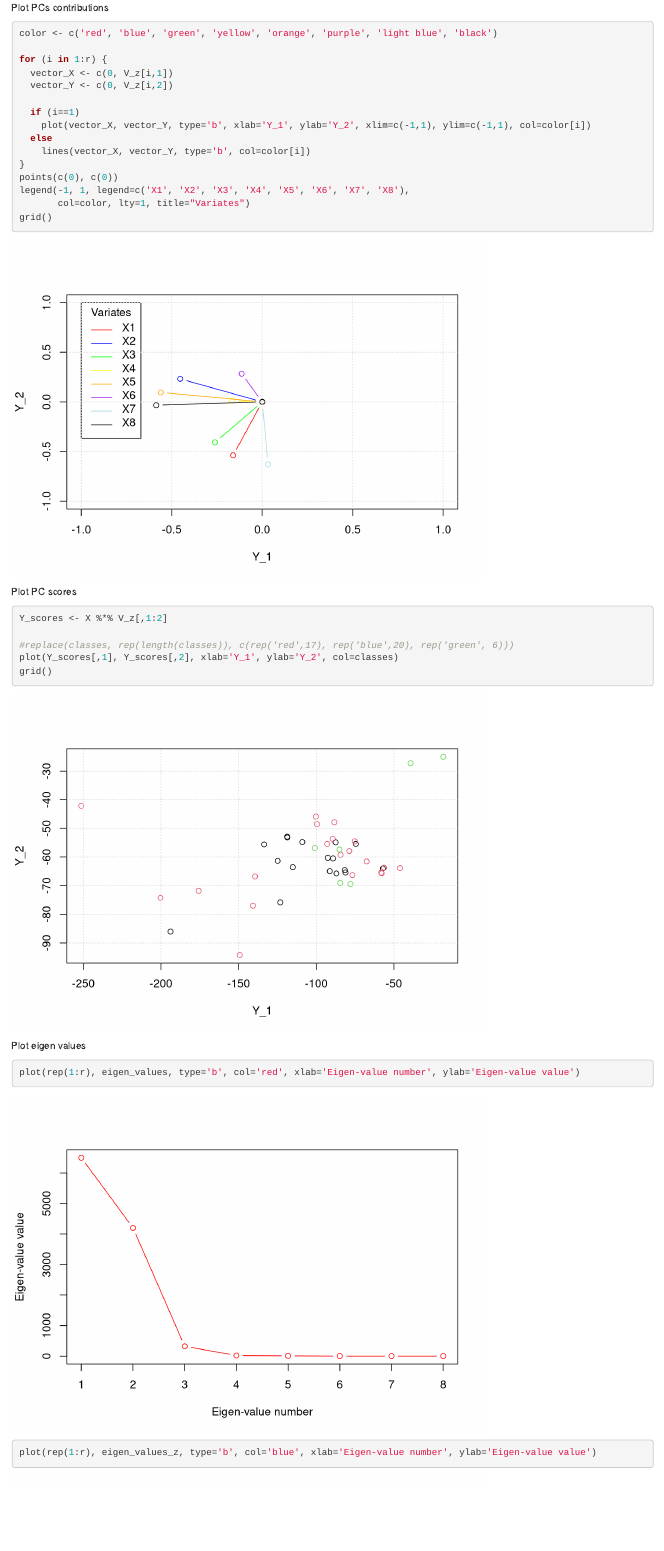
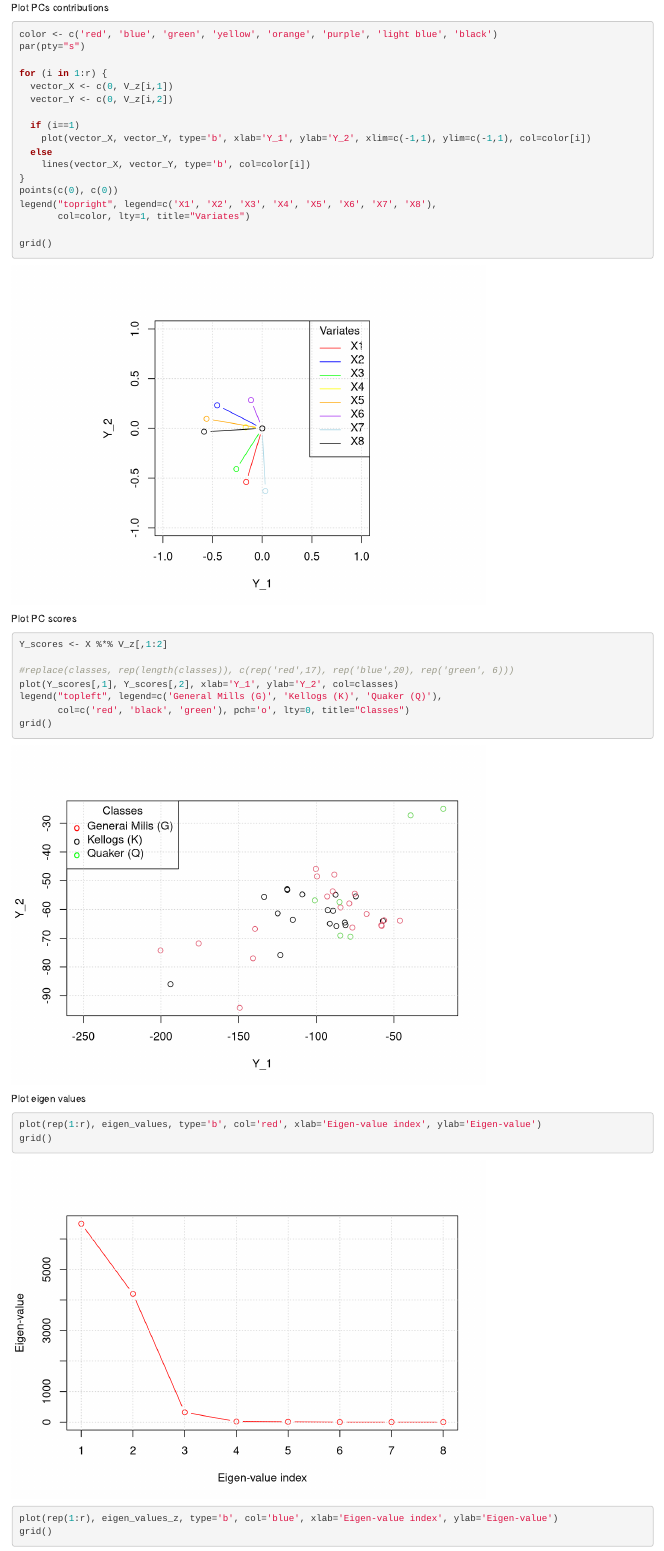
Before and after one commit to Ocete/Introduction-to-Multivariate-Data-Analysis, an R Markdown document (Final project/PCA.Rmd): the page in a window 1100 px wide, from 3530 px down before the commit and from 2820 px down after it, so that both start at the same text. Rendered offline with R 4.5, knitr and Pandoc, with nearby package versions.

Commit message:
Final project finished
Finished PCA sectino with some changes to the graphs too.

````diff
--- a/Final project/PCA.Rmd
+++ b/Final project/PCA.Rmd
@@ -11,6 +11,7 @@ knitr::opts_chunk$set(echo = TRUE)
 For fractions:
 ```{r}
 library(MASS)
+options(digits=2)
 ```
 
 ```{r}
@@ -33,7 +34,7 @@ plotProportions<-function(eigen_values, print=FALSE) {
   props <- c(0)
   RR <- sum(eigen_values)
 
-  for (k in 1:(r+1)) {
+  for (k in 1:(r)) {
     ks <- c(ks, k)
     LL_r <- sum(eigen_values[1:k])
     props <- c(props, LL_r/RR)
@@ -77,7 +78,7 @@ plotProportionsTogether<-function(eigen_values, eigen_values_z) {
     props_z <- c(props_z, LL_r_z/RR_z)
   }
 
-  plot(ks, props, col="red", type="b", xlab = 'Number of PCs used', ylab = 'Proportion of variance', xlim=c(0,r))
+  plot(ks, props, col="red", type="b", xlab = 'Number of PCs used', ylab = 'Proportion of variance explained', xlim=c(0,r))
   grid()
   points(ks, props_z, type="b", col="blue")
   legend('bottomright', title='Data', legend=c('Non-standarized', 'Standarized'),
@@ -92,13 +93,14 @@ ev_z <- eigen(R)
 eigen_values_z <- ev_z$values
 V_z <- ev_z$vectors
 
-plotProportions(eigen_values_z, print=TRUE)
+#plotProportions(eigen_values_z, print=TRUE)
 plotProportionsTogether(eigen_values, eigen_values_z)
 ```
 
 Plot PCs contributions
 ```{r}
 color <- c('red', 'blue', 'green', 'yellow', 'orange', 'purple', 'light blue', 'black')
+par(pty="s")
 
 for (i in 1:r) {
   vector_X <- c(0, V_z[i,1])
@@ -110,8 +112,9 @@ for (i in 1:r) {
     lines(vector_X, vector_Y, type='b', col=color[i])
 }
 points(c(0), c(0))
-legend(-1, 1, legend=c('X1', 'X2', 'X3', 'X4', 'X5', 'X6', 'X7', 'X8'),
+legend("topright", legend=c('X1', 'X2', 'X3', 'X4', 'X5', 'X6', 'X7', 'X8'),
        col=color, lty=1, title="Variates")
+
 grid()
 ```
 
@@ -122,12 +125,16 @@ Y_scores <- X %*% V_z[,1:2]
 
 #replace(classes, rep(length(classes)), c(rep('red',17), rep('blue',20), rep('green', 6)))
 plot(Y_scores[,1], Y_scores[,2], xlab='Y_1', ylab='Y_2', col=classes)
+legend("topleft", legend=c('General Mills (G)', 'Kellogs (K)', 'Quaker (Q)'),
+       col=c('red', 'black', 'green'), pch='o', lty=0, title="Classes")
 grid()
 ```
 
 Plot eigen values
 
 ```{r}
-plot(rep(1:r), eigen_values, type='b', col='red', xlab='Eigen-value number', ylab='Eigen-value value')
-plot(rep(1:r), eigen_values_z, type='b', col='blue', xlab='Eigen-value number', ylab='Eigen-value value')
+plot(rep(1:r), eigen_values, type='b', col='red', xlab='Eigen-value index', ylab='Eigen-value')
+grid()
+plot(rep(1:r), eigen_values_z, type='b', col='blue', xlab='Eigen-value index', ylab='Eigen-value')
+grid()
 ```
````
Also changed, not shown: Final project/LDA.Rmd (+1 -3 lines), Final project/.RData, Final project/report/pics/PCA1.png (added), Final project/report/pics/PCA2.png (added), Final project/report/pics/PCA3.png (added), Final project/report/report.pdf, Final project/report/report.tex, 5 other files.
